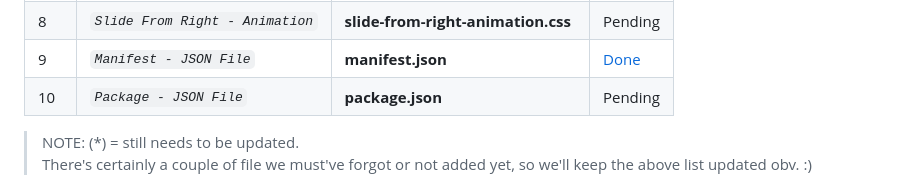
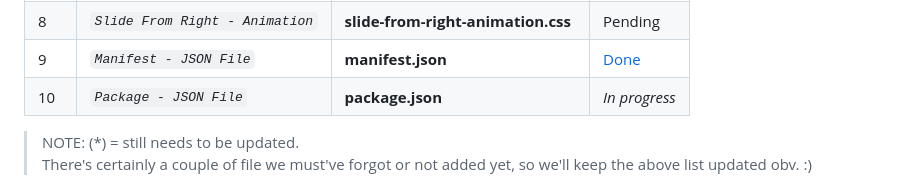
Before and after one commit to abraham-ukachi/boutique-en-ligne, a Markdown page: README.md, the part around the change. GitHub-like rendering.

Commit message:
Status update: Package - JSON File is *in progress*

```diff
--- a/README.md
+++ b/README.md
@@ -159,7 +159,7 @@ These are some of the things we did or plan to do, in addition to this project's
 | 7 | *`Slide Right - Animation`* | **slide-right-animation.css** | Pending |
 | 8 | *`Slide From Right - Animation`* | **slide-from-right-animation.css** | Pending |
 | 9 | *`Manifest - JSON File`* | **manifest.json** | [Done](./manifest.json) |
-| 10 | *`Package - JSON File`* | **package.json** | Pending |
+| 10 | *`Package - JSON File`* | **package.json** | _*In progress*_ |
 
 
 
```
